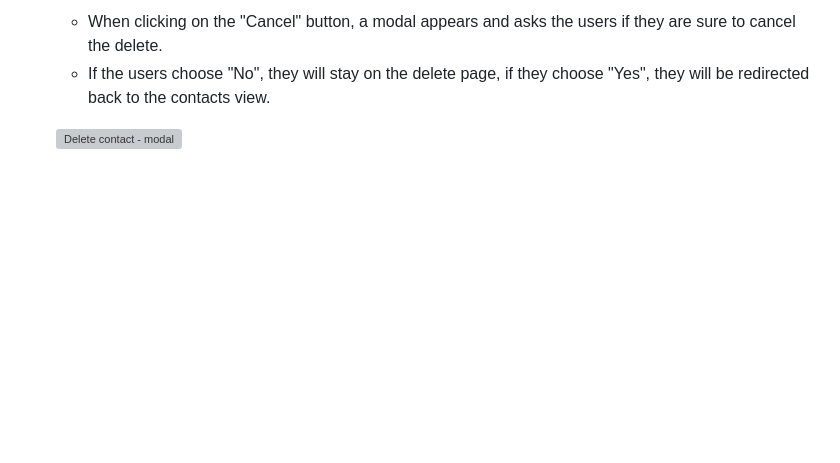
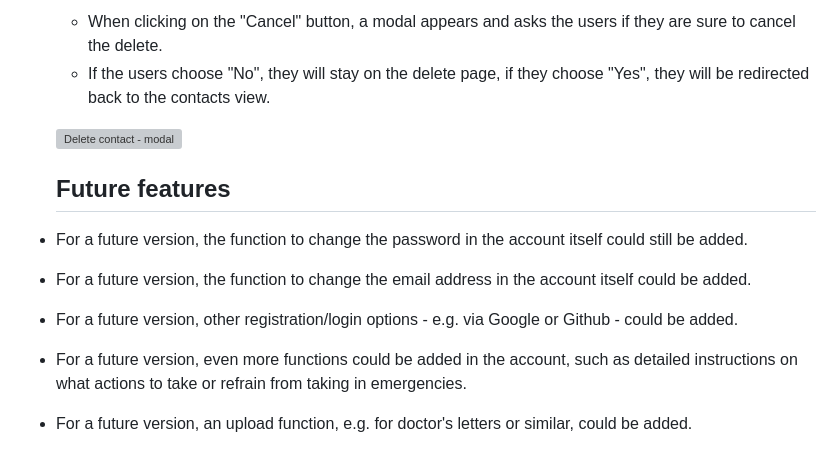
Before and after one commit to puma13992/digial-patient, a Markdown page: README.md, the part around the change. Rendered like a GitHub page; blank space fills up the shorter version; grey boxes are pictures that could not be loaded.

Commit message:
Add future features to the readme file

```diff
--- a/README.md
+++ b/README.md
@@ -414,3 +414,10 @@ Initial wireframes
   - If the users choose "No", they will stay on the delete page, if they choose "Yes", they will be redirected back to the contacts view.
 
   ![Delete contact - modal](static/media/readme/delete-contact-cancel-modal.png)
+
+  ## Future features
+- For a future version, the function to change the password in the account itself could still be added.
+- For a future version, the function to change the email address in the account itself could be added.
+- For a future version, other registration/login options - e.g. via Google or Github - could be added.
+- For a future version, even more functions could be added in the account, such as detailed instructions on what actions to take or refrain from taking in emergencies.
+- For a future version, an upload function, e.g. for doctor's letters or similar, could be added.
```
